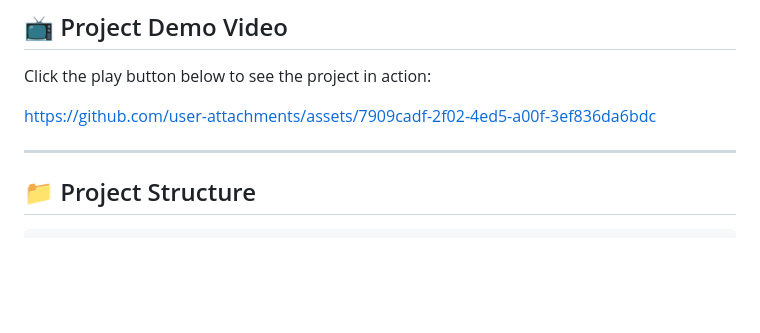
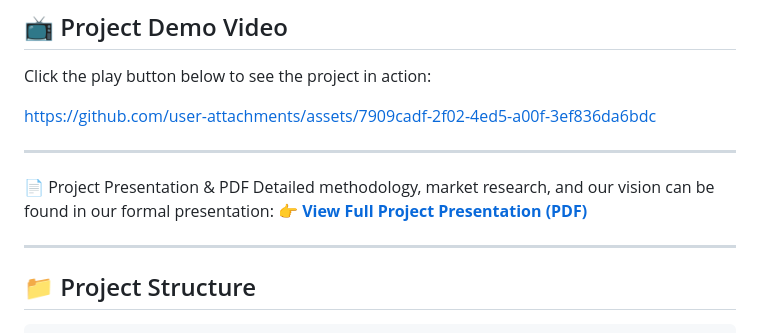
Before and after one commit to skirfanwakil/find-your-space, a Markdown page: README.md, the part around the change. Rendered like a GitHub page; blank space fills up the shorter version.

````diff
--- a/README.md
+++ b/README.md
@@ -71,6 +71,11 @@ Click the play button below to see the project in action:
 https://github.com/user-attachments/assets/7909cadf-2f02-4ed5-a00f-3ef836da6bdc
 
 ---
+📄 Project Presentation & PDF
+Detailed methodology, market research, and our vision can be found in our formal presentation:
+👉 **[View Full Project Presentation (PDF)](https://github.com/user-attachments/files/24220202/find-your-space.pdf)**
+
+---
 
 ## 📁 Project Structure
 ```text
````
